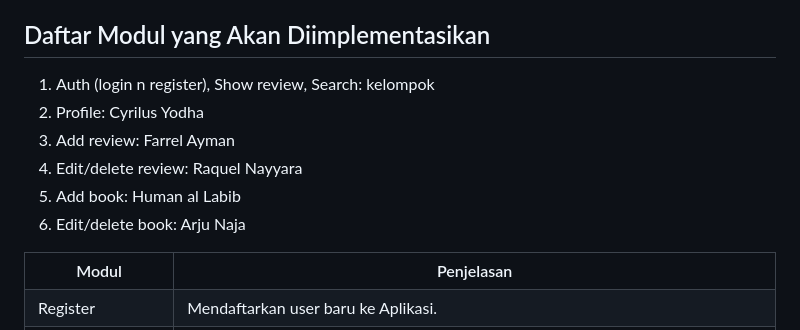
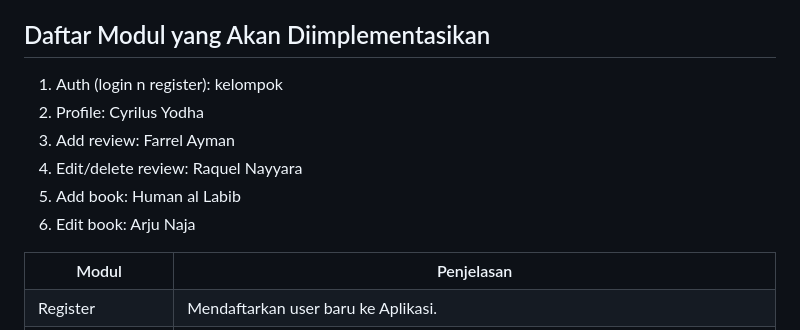
Before and after one commit to pbp-f11/bookly_mobile, a Markdown page: README.md, the part around the change. Drawn GitHub-style.

```diff
--- a/README.md
+++ b/README.md
@@ -21,12 +21,12 @@ Dengan itu, kami ingin membuat aplikasi yang mengembangkan konsep dasar katalog
 Aplikasi yang ingin kami kembangkan bernama Bookly. Bookly adalah aplikasi yang menghadirkan pengalaman berbagi sesama pecinta buku. Pengguna dapat membuat profil pribadi, memberikan review, dan memberikan peringkat buku yang telah mereka baca. Pengguna dapat membentuk komunitas membaca, berpartisipasi dalam diskusi buku, dan mengikuti teman-teman mereka untuk memperluas jaringan literasi mereka. Bookly memiliki antarmuka yang intuitif dan ramah pengguna. Aplikasi ini mendorong minat literasi dan membantu pengguna menjelajahi dunia literatur dengan lebih mudah dan menyenangkan.
 
 ## Daftar Modul yang Akan Diimplementasikan
-1. Auth (login n register), Show review, Search: kelompok
+1. Auth (login n register): kelompok
 2. Profile: Cyrilus Yodha
 3. Add review: Farrel Ayman
 4. Edit/delete review: Raquel Nayyara
 5. Add book: Human al Labib
-6. Edit/delete book: Arju Naja
+6. Edit book: Arju Naja
 
 <table>
   <tr>
```
